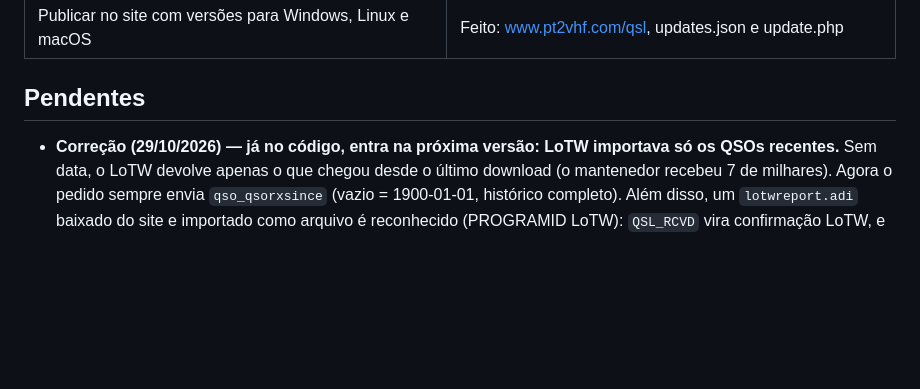
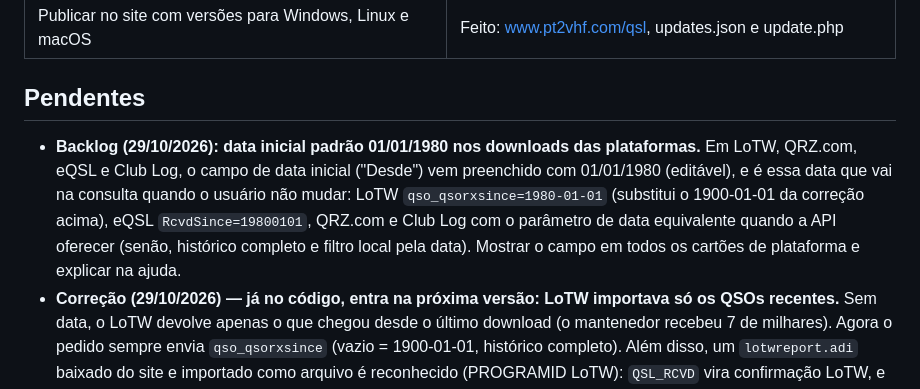
Before and after one commit to alexpmr/QSL-Analyzer, a Markdown page: BACKLOG.md, the part around the change. Drawn GitHub-style; blank space fills up the shorter version.

Commit message:
Backlog: data inicial padrão 01/01/1980 nos downloads das plataformas
Co-Authored-By: Claude Opus 5.5 <noreply@anthropic.com>
Claude-Session: https://claude.ai/code/session_01X9F7qZraAGwqgHgDNSpkEs

```diff
--- a/BACKLOG.md
+++ b/BACKLOG.md
@@ -18,6 +18,12 @@ Itens solicitados e situação na versão 0.1.0.
 
 ## Pendentes
 
+- **Backlog (29/10/2026): data inicial padrão 01/01/1980 nos downloads das plataformas.** Em LoTW, QRZ.com,
+  eQSL e Club Log, o campo de data inicial ("Desde") vem preenchido com 01/01/1980 (editável), e é essa data
+  que vai na consulta quando o usuário não mudar: LoTW `qso_qsorxsince=1980-01-01` (substitui o 1900-01-01
+  da correção acima), eQSL `RcvdSince=19800101`, QRZ.com e Club Log com o parâmetro de data equivalente
+  quando a API oferecer (senão, histórico completo e filtro local pela data). Mostrar o campo em todos os
+  cartões de plataforma e explicar na ajuda.
 - **Correção (29/10/2026) — já no código, entra na próxima versão: LoTW importava só os QSOs recentes.**
   Sem data, o LoTW devolve apenas o que chegou desde o último download (o mantenedor recebeu 7 de milhares).
   Agora o pedido sempre envia `qso_qsorxsince` (vazio = 1900-01-01, histórico completo). Além disso, um
```
